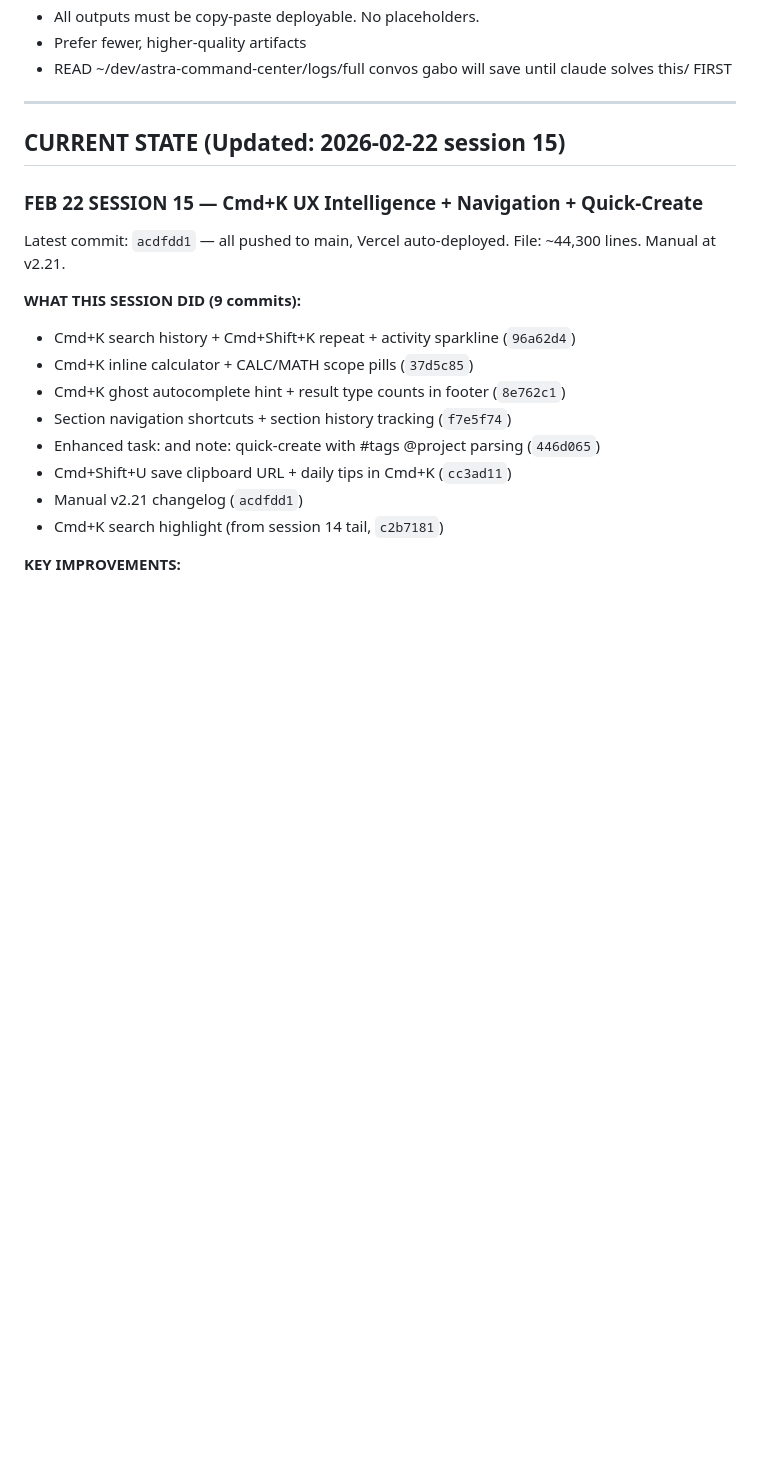
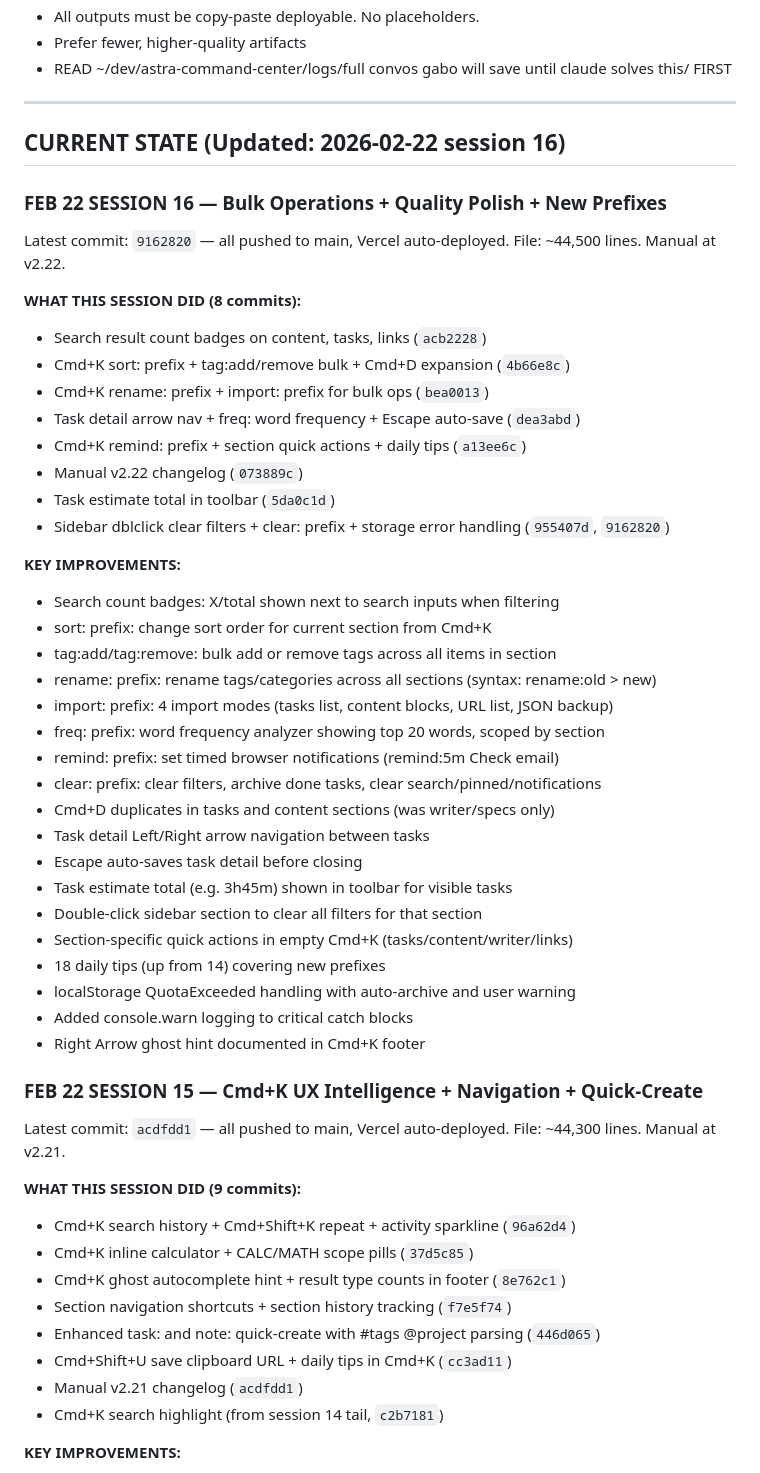
Before and after one commit to gabosaturno11/astra-command-center, a Markdown page: CLAUDE.md, the part around the change. Drawn GitHub-style; blank space fills up the shorter version.

Commit message:
Update CLAUDE.md with session 16 state
Co-Authored-By: Claude Opus 4.6 <noreply@anthropic.com>

```diff
--- a/CLAUDE.md
+++ b/CLAUDE.md
@@ -62,7 +62,41 @@ That is the real problem. And the answer right now is YES — because CLAUDE.md
 
 ---
 
-## CURRENT STATE (Updated: 2026-02-22 session 15)
+## CURRENT STATE (Updated: 2026-02-22 session 16)
+
+### FEB 22 SESSION 16 — Bulk Operations + Quality Polish + New Prefixes
+Latest commit: `9162820` — all pushed to main, Vercel auto-deployed.
+File: ~44,500 lines. Manual at v2.22.
+
+**WHAT THIS SESSION DID (8 commits):**
+- Search result count badges on content, tasks, links (`acb2228`)
+- Cmd+K sort: prefix + tag:add/remove bulk + Cmd+D expansion (`4b66e8c`)
+- Cmd+K rename: prefix + import: prefix for bulk ops (`bea0013`)
+- Task detail arrow nav + freq: word frequency + Escape auto-save (`dea3abd`)
+- Cmd+K remind: prefix + section quick actions + daily tips (`a13ee6c`)
+- Manual v2.22 changelog (`073889c`)
+- Task estimate total in toolbar (`5da0c1d`)
+- Sidebar dblclick clear filters + clear: prefix + storage error handling (`955407d`, `9162820`)
+
+**KEY IMPROVEMENTS:**
+- Search count badges: X/total shown next to search inputs when filtering
+- sort: prefix: change sort order for current section from Cmd+K
+- tag:add/tag:remove: bulk add or remove tags across all items in section
+- rename: prefix: rename tags/categories across all sections (syntax: rename:old > new)
+- import: prefix: 4 import modes (tasks list, content blocks, URL list, JSON backup)
+- freq: prefix: word frequency analyzer showing top 20 words, scoped by section
+- remind: prefix: set timed browser notifications (remind:5m Check email)
+- clear: prefix: clear filters, archive done tasks, clear search/pinned/notifications
+- Cmd+D duplicates in tasks and content sections (was writer/specs only)
+- Task detail Left/Right arrow navigation between tasks
+- Escape auto-saves task detail before closing
+- Task estimate total (e.g. 3h45m) shown in toolbar for visible tasks
+- Double-click sidebar section to clear all filters for that section
+- Section-specific quick actions in empty Cmd+K (tasks/content/writer/links)
+- 18 daily tips (up from 14) covering new prefixes
+- localStorage QuotaExceeded handling with auto-archive and user warning
+- Added console.warn logging to critical catch blocks
+- Right Arrow ghost hint documented in Cmd+K footer
 
 ### FEB 22 SESSION 15 — Cmd+K UX Intelligence + Navigation + Quick-Create
 Latest commit: `acdfdd1` — all pushed to main, Vercel auto-deployed.
```
